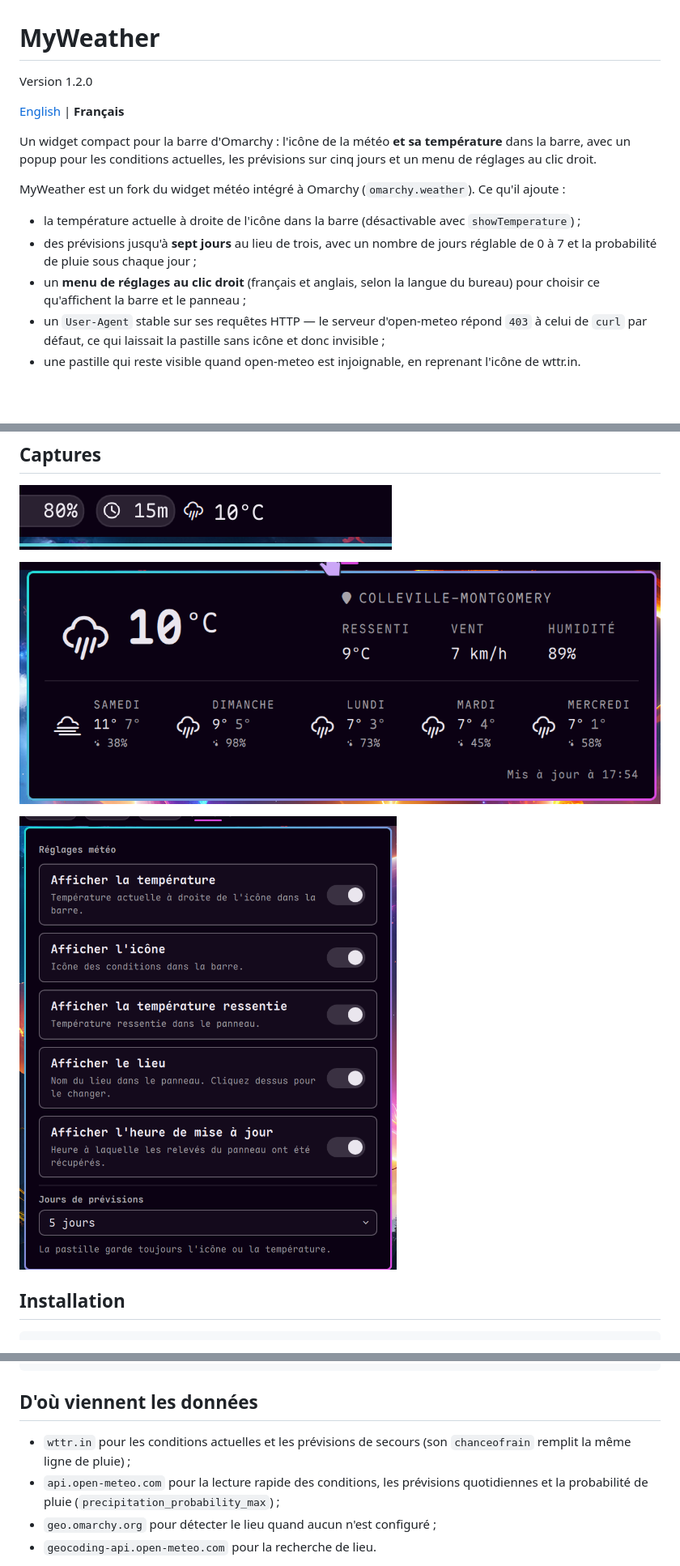
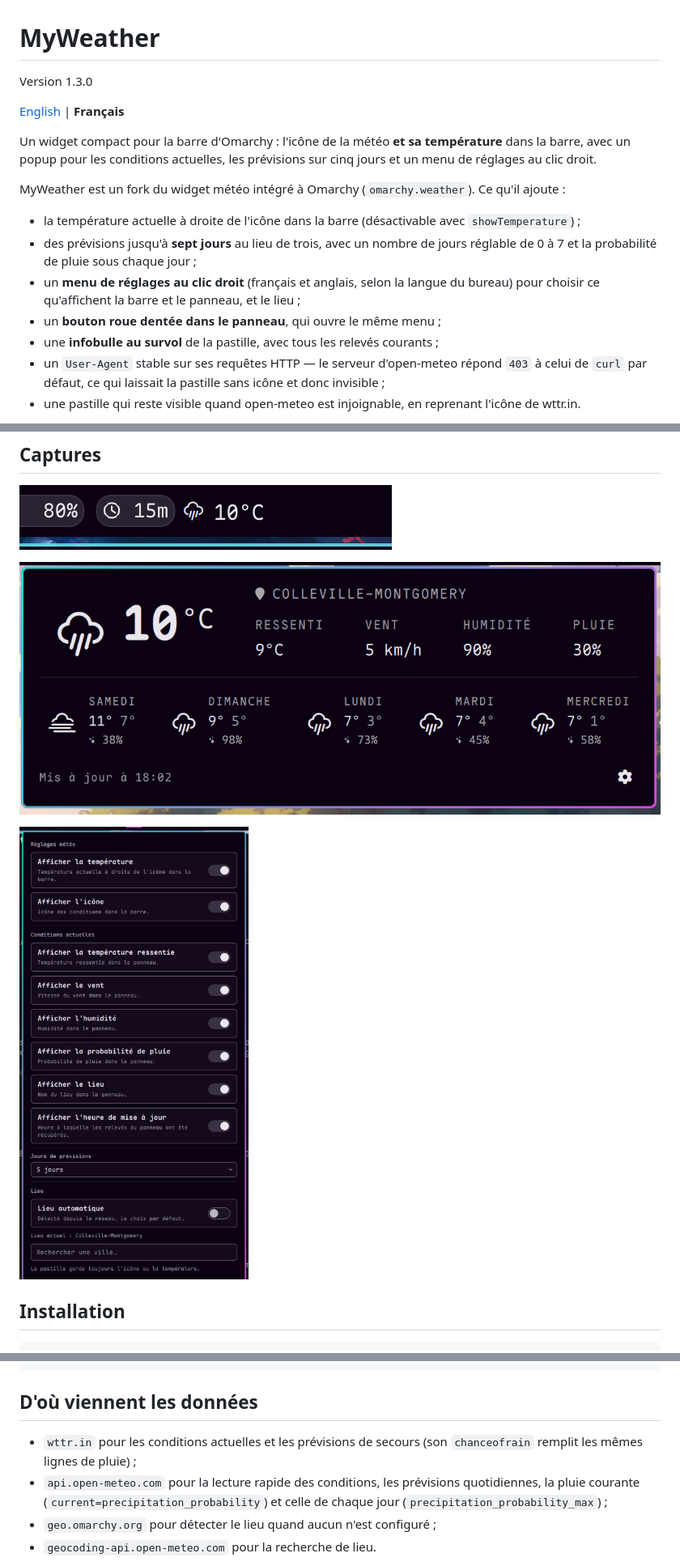
Before and after one commit to jotenakis2/MyWeather, a Markdown page: README-fr.md, 3 parts joined by grey strips. Shown at 81% size. Rendered like a GitHub page; pictures changed too: docs/screenshots/panel.png, docs/screenshots/settings.png; blank space fills up the shorter version.

```diff
--- a/README-fr.md
+++ b/README-fr.md
@@ -1,6 +1,6 @@
 # MyWeather
 
-Version 1.2.0
+Version 1.3.0
 
 [English](README.md) | **Français**
 
@@ -16,7 +16,9 @@ Ce qu'il ajoute :
 - des prévisions jusqu'à **sept jours** au lieu de trois, avec un nombre de
   jours réglable de 0 à 7 et la probabilité de pluie sous chaque jour ;
 - un **menu de réglages au clic droit** (français et anglais, selon la langue
-  du bureau) pour choisir ce qu'affichent la barre et le panneau ;
+  du bureau) pour choisir ce qu'affichent la barre et le panneau, et le lieu ;
+- un **bouton roue dentée dans le panneau**, qui ouvre le même menu ;
+- une **infobulle au survol** de la pastille, avec tous les relevés courants ;
 - un `User-Agent` stable sur ses requêtes HTTP — le serveur d'open-meteo répond
   `403` à celui de `curl` par défaut, ce qui laissait la pastille sans icône et
   donc invisible ;
@@ -115,9 +125,10 @@ omarchy bar set io.github.jotenakis2.myweather forecastDays 2 --json
 ## D'où viennent les données
 
 - `wttr.in` pour les conditions actuelles et les prévisions de secours (son
-  `chanceofrain` remplit la même ligne de pluie) ;
+  `chanceofrain` remplit les mêmes lignes de pluie) ;
 - `api.open-meteo.com` pour la lecture rapide des conditions, les prévisions
-  quotidiennes et la probabilité de pluie (`precipitation_probability_max`) ;
+  quotidiennes, la pluie courante (`current=precipitation_probability`) et
+  celle de chaque jour (`precipitation_probability_max`) ;
 - `geo.omarchy.org` pour détecter le lieu quand aucun n'est configuré ;
 - `geocoding-api.open-meteo.com` pour la recherche de lieu.
 
```
Also changed, not shown: other parts of README-fr.md (+13 -5 lines), README.md (+22 -11 lines), 7 other files.
